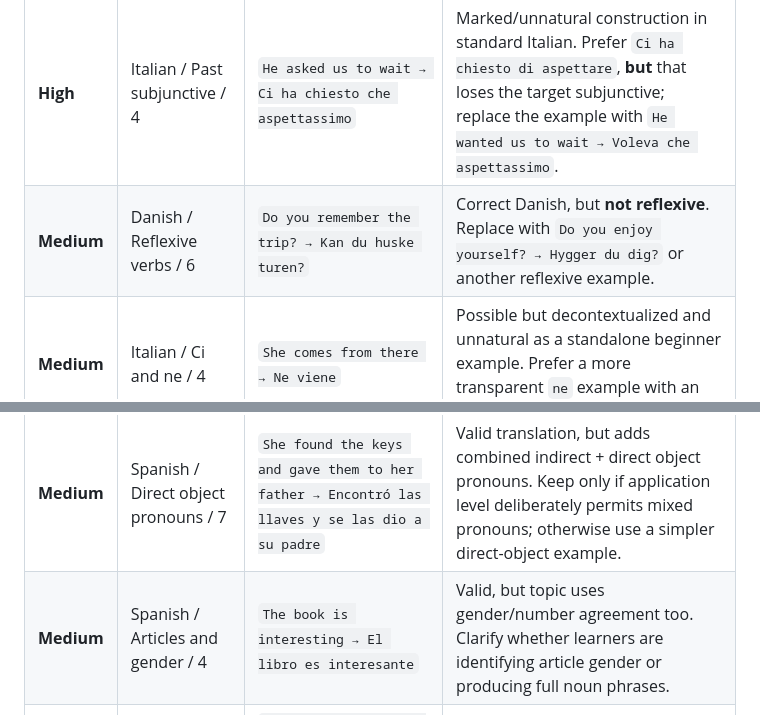
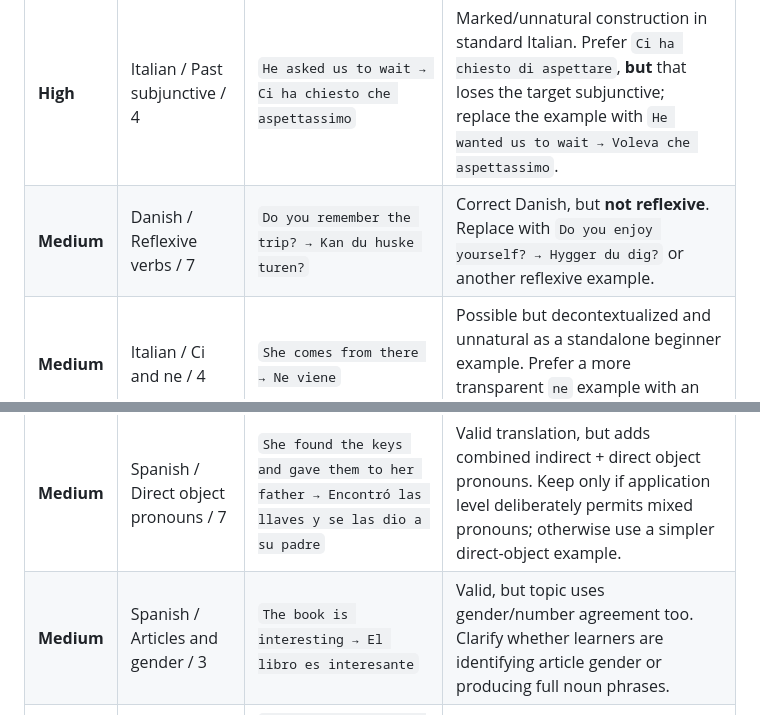
Before and after one commit to mcproductionsdk-beep/Educational-Games, a Markdown page: libraries/sentences/AUDIT_V1_5_2026-10-22.md, 2 parts joined by grey strips. GitHub-like rendering.

Commit message:
Correct sentence indices in linguistic audit findings

```diff
--- a/libraries/sentences/AUDIT_V1_5_2026-10-22.md
+++ b/libraries/sentences/AUDIT_V1_5_2026-10-22.md
@@ -41,11 +41,11 @@ The following examples are from the actual candidate and should be corrected **i
 | **High** | French / Direct object pronouns / 4 | `We need them → Nous en avons besoin` | **Wrong grammar category.** `en` is an adverbial pronoun, not a direct-object pronoun. Replace with `We see them → Nous les voyons`, or move to Y and en. |
 | **High** | Italian / Direct object pronouns / 9 | `We watched the film yesterday and liked it → Abbiamo visto il film ieri e ci è piaciuto` | The translation is natural, but `ci` is an indirect experiencer with `piacere`, not a direct-object pronoun. Replace with a sentence using `lo/la/li/le`. |
 | **High** | Italian / Past subjunctive / 4 | `He asked us to wait → Ci ha chiesto che aspettassimo` | Marked/unnatural construction in standard Italian. Prefer `Ci ha chiesto di aspettare`, **but** that loses the target subjunctive; replace the example with `He wanted us to wait → Voleva che aspettassimo`. |
-| **Medium** | Danish / Reflexive verbs / 6 | `Do you remember the trip? → Kan du huske turen?` | Correct Danish, but **not reflexive**. Replace with `Do you enjoy yourself? → Hygger du dig?` or another reflexive example. |
+| **Medium** | Danish / Reflexive verbs / 7 | `Do you remember the trip? → Kan du huske turen?` | Correct Danish, but **not reflexive**. Replace with `Do you enjoy yourself? → Hygger du dig?` or another reflexive example. |
 | **Medium** | Italian / Ci and ne / 4 | `She comes from there → Ne viene` | Possible but decontextualized and unnatural as a standalone beginner example. Prefer a more transparent `ne` example with an explicit antecedent or quantity. |
 | **Medium** | French / Y and en pronouns / 5 | `She comes from there → Elle en vient` | Similar context problem: `en` requires a clear prior referent. Prefer an example with an explicit preceding question or context. |
 | **Medium** | Spanish / Direct object pronouns / 7 | `She found the keys and gave them to her father → Encontró las llaves y se las dio a su padre` | Valid translation, but adds combined indirect + direct object pronouns. Keep only if application level deliberately permits mixed pronouns; otherwise use a simpler direct-object example. |
-| **Medium** | Spanish / Articles and gender / 4 | `The book is interesting → El libro es interesante` | Valid, but topic uses gender/number agreement too. Clarify whether learners are identifying article gender or producing full noun phrases. |
+| **Medium** | Spanish / Articles and gender / 3 | `The book is interesting → El libro es interesante` | Valid, but topic uses gender/number agreement too. Clarify whether learners are identifying article gender or producing full noun phrases. |
 | **Medium** | German / Genitive case / 9 | `The opening hours of the museum are on its website → Die Öffnungszeiten des Museums stehen auf seiner Webseite` | Grammatical, but possessive reference `seiner` adds complexity. Appropriate only with a scaffold; verify target is genitive `des Museums`. |
 | **Medium** | Danish / Articles and gender / 9 | `The small child gives the woman a flower → Et lille barn giver kvinden en blomst` | Multiple noun phrases and adjective inflection complicate article-gender focus. Suitable as application only if earlier forms are mastered. |
 | **Medium** | French / Imparfait / 4 | `It was raining yesterday → Il pleuvait hier` | Grammatically possible, but isolated `hier` does not establish an ongoing/background past event. Add context (e.g., `when I left`) to make imparfait's aspect clear. |
```
